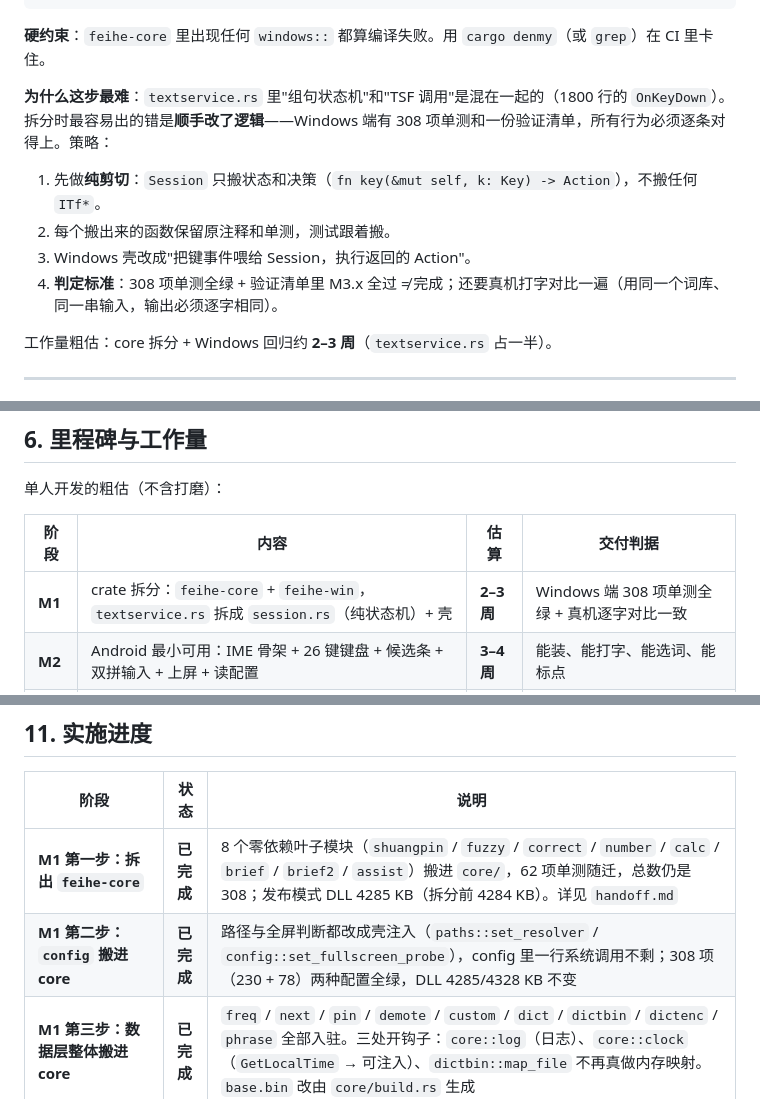
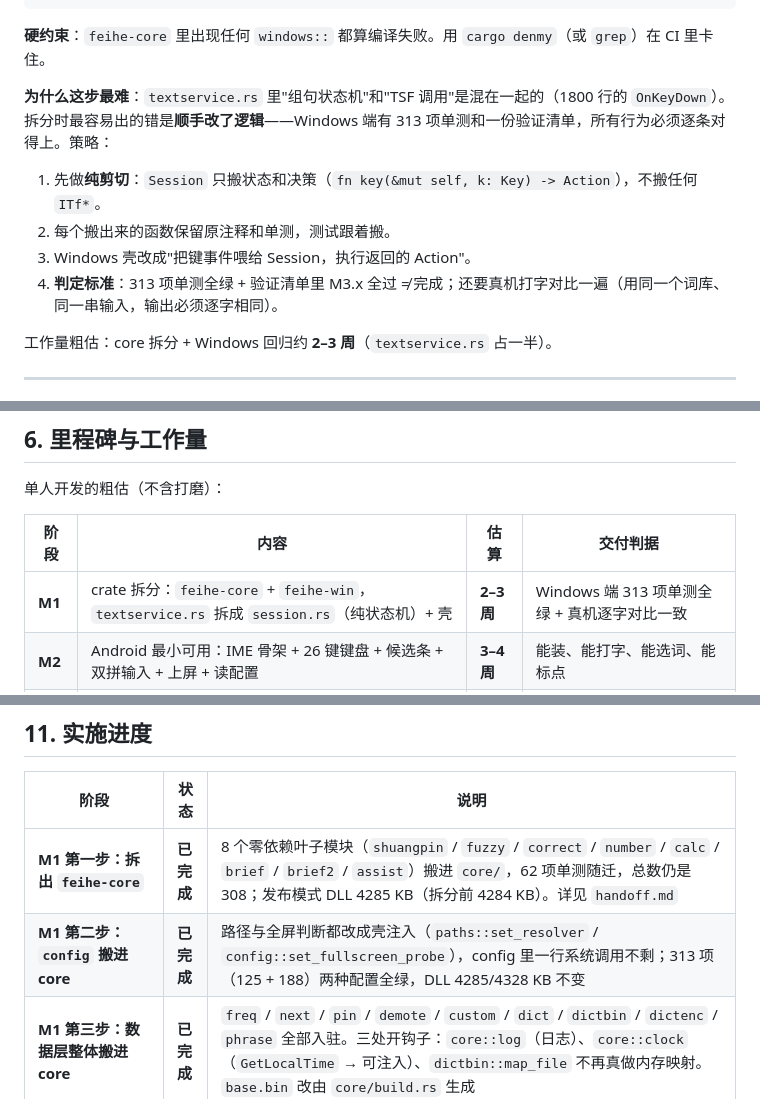
Before and after one commit to icefairy/feihe, a Markdown page: docs/Android-方案.md, 3 parts joined by grey strips. GitHub-like rendering.

```diff
--- a/docs/Android-方案.md
+++ b/docs/Android-方案.md
@@ -156,12 +156,12 @@ feihe/                       现有仓库
 
 **硬约束**：`feihe-core` 里出现任何 `windows::` 都算编译失败。用 `cargo denmy`（或 `grep`）在 CI 里卡住。
 
-**为什么这步最难**：`textservice.rs` 里"组句状态机"和"TSF 调用"是混在一起的（1800 行的 `OnKeyDown`）。拆分时最容易出的错是**顺手改了逻辑**——Windows 端有 308 项单测和一份验证清单，所有行为必须逐条对得上。策略：
+**为什么这步最难**：`textservice.rs` 里"组句状态机"和"TSF 调用"是混在一起的（1800 行的 `OnKeyDown`）。拆分时最容易出的错是**顺手改了逻辑**——Windows 端有 313 项单测和一份验证清单，所有行为必须逐条对得上。策略：
 
 1. 先做**纯剪切**：`Session` 只搬状态和决策（`fn key(&mut self, k: Key) -> Action`），不搬任何 `ITf*`。
 2. 每个搬出来的函数保留原注释和单测，测试跟着搬。
 3. Windows 壳改成"把键事件喂给 Session，执行返回的 Action"。
-4. **判定标准**：308 项单测全绿 + 验证清单里 M3.x 全过 ≠ 完成；还要真机打字对比一遍（用同一个词库、同一串输入，输出必须逐字相同）。
+4. **判定标准**：313 项单测全绿 + 验证清单里 M3.x 全过 ≠ 完成；还要真机打字对比一遍（用同一个词库、同一串输入，输出必须逐字相同）。
 
 工作量粗估：core 拆分 + Windows 回归约 **2–3 周**（`textservice.rs` 占一半）。
 
@@ -431,7 +431,7 @@ transducer 的解码路径；paraformer 是 CIF + 注意力解码，没有这个
 
 | 阶段 | 内容 | 估算 | 交付判据 |
 |---|---|---|---|
-| **M1** | crate 拆分：`feihe-core` + `feihe-win`，`textservice.rs` 拆成 `session.rs`（纯状态机）+ 壳 | **2–3 周** | Windows 端 308 项单测全绿 + 真机逐字对比一致 |
+| **M1** | crate 拆分：`feihe-core` + `feihe-win`，`textservice.rs` 拆成 `session.rs`（纯状态机）+ 壳 | **2–3 周** | Windows 端 313 项单测全绿 + 真机逐字对比一致 |
 | **M2** | Android 最小可用：IME 骨架 + 26 键键盘 + 候选条 + 双拼输入 + 上屏 + 读配置 | **3–4 周** | 能装、能打字、能选词、能标点 |
 | **M3** | 功能补齐：联想 / 短语 / 置顶 / 降权 / 简繁 / 模糊音 / 纠错 / 快捷输入 | **2–3 周** | 与 Windows 端功能对齐（除 Windows 专属项） |
 | **M4** | 语音：sherpa-onnx 集成 + 79 MB 模型打进 assets（`noCompress`）+ 句末标点 + 语音面板 | **2 周** | 装完立刻能说话上屏，全程不联网；句末有句号 |
@@ -527,7 +527,7 @@ Android 输入法的功能面很容易失控——青简的 shell 有 237 个文
 | 阶段 | 状态 | 说明 |
 |---|---|---|
 | **M1 第一步：拆出 `feihe-core`** | **已完成** | 8 个零依赖叶子模块（`shuangpin` / `fuzzy` / `correct` / `number` / `calc` / `brief` / `brief2` / `assist`）搬进 `core/`，62 项单测随迁，总数仍是 308；发布模式 DLL 4285 KB（拆分前 4284 KB）。详见 `handoff.md` |
-| **M1 第二步：`config` 搬进 core** | **已完成** | 路径与全屏判断都改成壳注入（`paths::set_resolver` / `config::set_fullscreen_probe`），config 里一行系统调用不剩；308 项（230 + 78）两种配置全绿，DLL 4285/4328 KB 不变 |
+| **M1 第二步：`config` 搬进 core** | **已完成** | 路径与全屏判断都改成壳注入（`paths::set_resolver` / `config::set_fullscreen_probe`），config 里一行系统调用不剩；313 项（125 + 188）两种配置全绿，DLL 4285/4328 KB 不变 |
 | **M1 第三步：数据层整体搬进 core** | **已完成** | `freq` / `next` / `pin` / `demote` / `custom` / `dict` / `dictbin` / `dictenc` / `phrase` 全部入驻。三处开钩子：`core::log`（日志）、`core::clock`（`GetLocalTime` → 可注入）、`dictbin::map_file` 不再真做内存映射。`base.bin` 改由 `core/build.rs` 生成 |
 | M1 第四步：`hint` / `fancha` / `zhconv` / `sogou` | 待做 | `fancha` 牵着 `clipboard`（Windows），要开剪贴板钩子；`hint`/`fancha` 只是壳的功能，不影响 Android 出字 |
 | M1 第五步：`textservice` → `Session` 纯状态机 | 待做 | **唯一有风险的一步**，动之前先画状态图 |
```
Also changed, not shown: README.md (+30 -22 lines).
